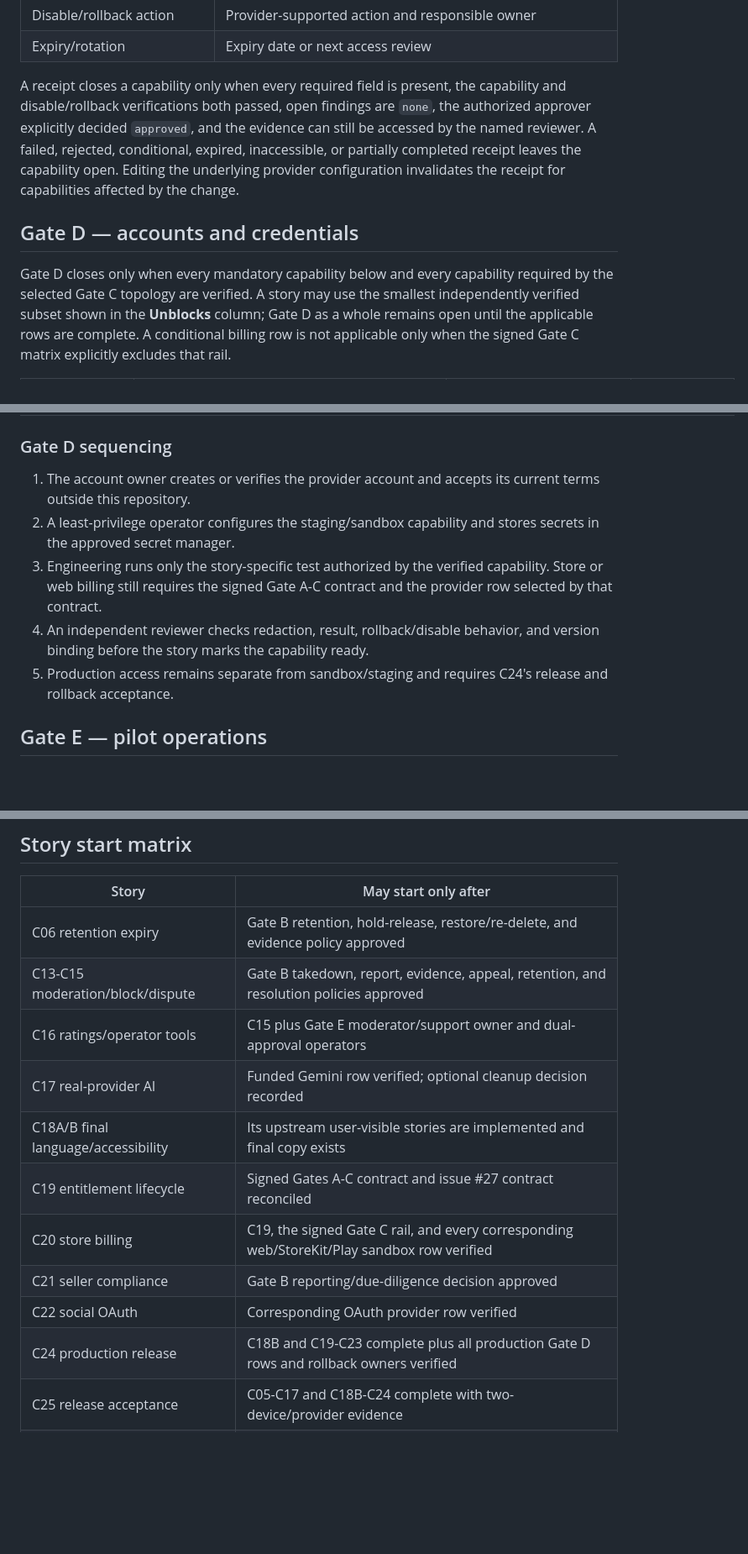
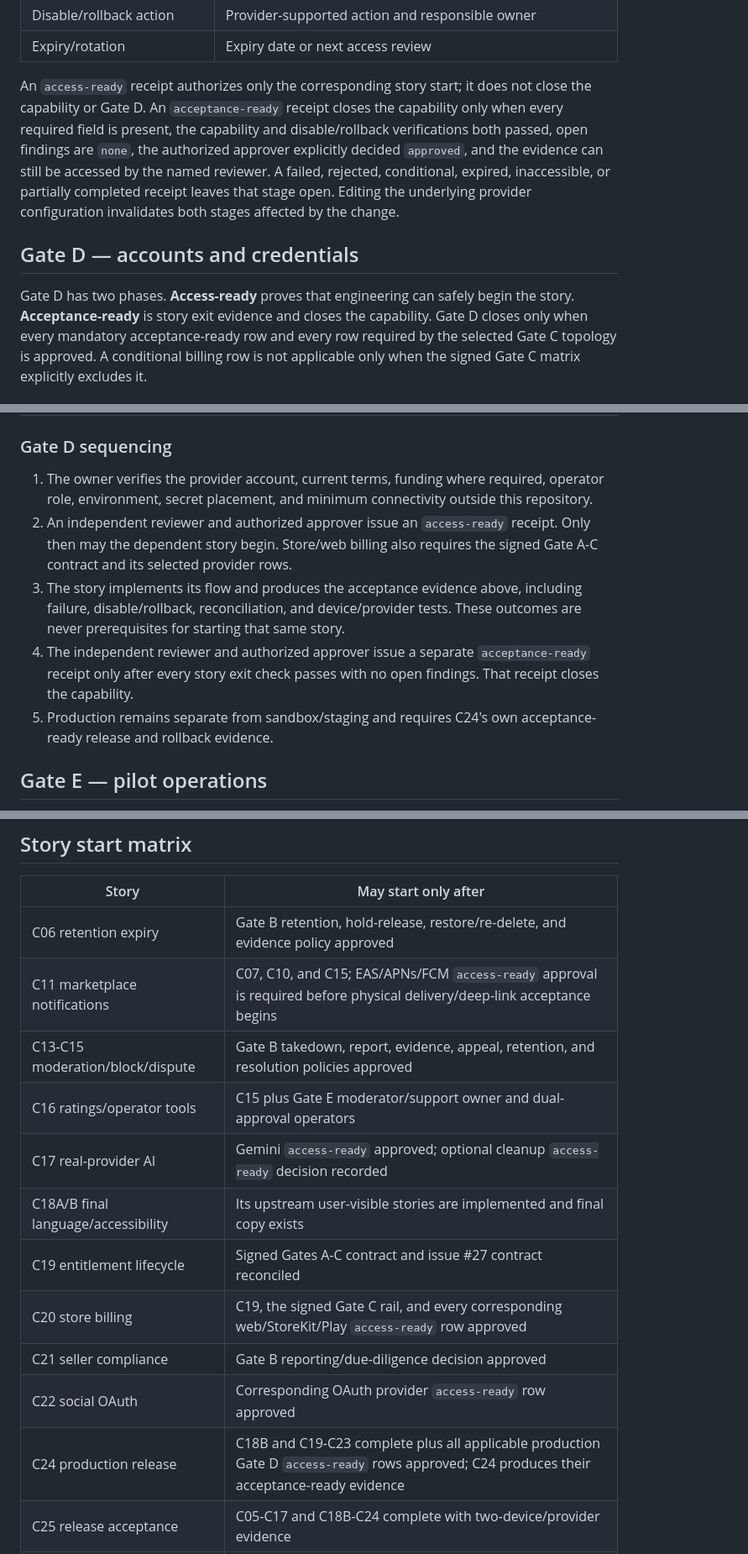
Before and after one commit to blbacelar/smart-closet-v2, a Markdown page: docs/gates/gate-d-e-readiness-pack.md, 3 parts joined by grey strips. Shown at 84% size. GitHub-like rendering; blank space fills up the shorter version.

Commit message:
Separate Gate D access from acceptance

```diff
--- a/docs/gates/gate-d-e-readiness-pack.md
+++ b/docs/gates/gate-d-e-readiness-pack.md
@@ -56,20 +57,21 @@ register. Do not paste credentials or personal data into an issue.
 | Disable/rollback action | Provider-supported action and responsible owner |
 | Expiry/rotation | Expiry date or next access review |
 
-A receipt closes a capability only when every required field is present, the
-capability and disable/rollback verifications both passed, open findings are
-`none`, the authorized approver explicitly decided `approved`, and the evidence
-can still be accessed by the named reviewer. A failed, rejected, conditional,
-expired, inaccessible, or partially completed receipt leaves the capability
-open. Editing the underlying provider configuration invalidates the receipt for
-capabilities affected by the change.
+An `access-ready` receipt authorizes only the corresponding story start; it does
+not close the capability or Gate D. An `acceptance-ready` receipt closes the
+capability only when every required field is present, the capability and
+disable/rollback verifications both passed, open findings are `none`, the
+authorized approver explicitly decided `approved`, and the evidence can still
+be accessed by the named reviewer. A failed, rejected, conditional, expired,
+inaccessible, or partially completed receipt leaves that stage open. Editing
+the underlying provider configuration invalidates both stages affected by the
+change.
 
 ## Gate D — accounts and credentials
 
-Gate D closes only when every mandatory capability below and every capability
-required by the selected Gate C topology are verified. A story may use the
-smallest independently verified subset shown in the **Unblocks** column; Gate D
-as a whole remains open until the applicable rows are complete. A conditional
-billing row is not applicable only when the signed Gate C matrix explicitly
-excludes that rail.
+Gate D has two phases. **Access-ready** proves that engineering can safely begin
+the story. **Acceptance-ready** is story exit evidence and closes the capability.
+Gate D closes only when every mandatory acceptance-ready row and every row
+required by the selected Gate C topology is approved. A conditional billing row
+is not applicable only when the signed Gate C matrix explicitly excludes it.
 
@@ -91,17 +117,20 @@ excludes that rail.
 
 ### Gate D sequencing
 
-1. The account owner creates or verifies the provider account and accepts its
-   current terms outside this repository.
-2. A least-privilege operator configures the staging/sandbox capability and
-   stores secrets in the approved secret manager.
-3. Engineering runs only the story-specific test authorized by the verified
-   capability. Store or web billing still requires the signed Gate A-C contract
-   and the provider row selected by that contract.
-4. An independent reviewer checks redaction, result, rollback/disable behavior,
-   and version binding before the story marks the capability ready.
-5. Production access remains separate from sandbox/staging and requires C24's
-   release and rollback acceptance.
+1. The owner verifies the provider account, current terms, funding where
+   required, operator role, environment, secret placement, and minimum
+   connectivity outside this repository.
+2. An independent reviewer and authorized approver issue an `access-ready`
+   receipt. Only then may the dependent story begin. Store/web billing also
+   requires the signed Gate A-C contract and its selected provider rows.
+3. The story implements its flow and produces the acceptance evidence above,
+   including failure, disable/rollback, reconciliation, and device/provider
+   tests. These outcomes are never prerequisites for starting that same story.
+4. The independent reviewer and authorized approver issue a separate
+   `acceptance-ready` receipt only after every story exit check passes with no
+   open findings. That receipt closes the capability.
+5. Production remains separate from sandbox/staging and requires C24's own
+   acceptance-ready release and rollback evidence.
 
 ## Gate E — pilot operations
 
@@ -137,15 +166,16 @@ because least-privilege access and dual approval cannot be tested without them.
 | Story | May start only after |
 | --- | --- |
 | C06 retention expiry | Gate B retention, hold-release, restore/re-delete, and evidence policy approved |
+| C11 marketplace notifications | C07, C10, and C15; EAS/APNs/FCM `access-ready` approval is required before physical delivery/deep-link acceptance begins |
 | C13-C15 moderation/block/dispute | Gate B takedown, report, evidence, appeal, retention, and resolution policies approved |
 | C16 ratings/operator tools | C15 plus Gate E moderator/support owner and dual-approval operators |
-| C17 real-provider AI | Funded Gemini row verified; optional cleanup decision recorded |
+| C17 real-provider AI | Gemini `access-ready` approved; optional cleanup `access-ready` decision recorded |
 | C18A/B final language/accessibility | Its upstream user-visible stories are implemented and final copy exists |
 | C19 entitlement lifecycle | Signed Gates A-C contract and issue #27 contract reconciled |
-| C20 store billing | C19, the signed Gate C rail, and every corresponding web/StoreKit/Play sandbox row verified |
+| C20 store billing | C19, the signed Gate C rail, and every corresponding web/StoreKit/Play `access-ready` row approved |
 | C21 seller compliance | Gate B reporting/due-diligence decision approved |
-| C22 social OAuth | Corresponding OAuth provider row verified |
-| C24 production release | C18B and C19-C23 complete plus all production Gate D rows and rollback owners verified |
+| C22 social OAuth | Corresponding OAuth provider `access-ready` row approved |
+| C24 production release | C18B and C19-C23 complete plus all applicable production Gate D `access-ready` rows approved; C24 produces their acceptance-ready evidence |
 | C25 release acceptance | C05-C17 and C18B-C24 complete with two-device/provider evidence |
 | C26A waitlist/metrics | Gate E pilot owner, region, cohort, density, and support thresholds approved |
 | C26 regional pilot | C25, C26A, and signed Gates A-E evidence complete |
```
Also changed, not shown: other parts of docs/gates/gate-d-e-readiness-pack.md (+40 -15 lines), plans/app-completion-roadmap.md (+3 -1 lines).
